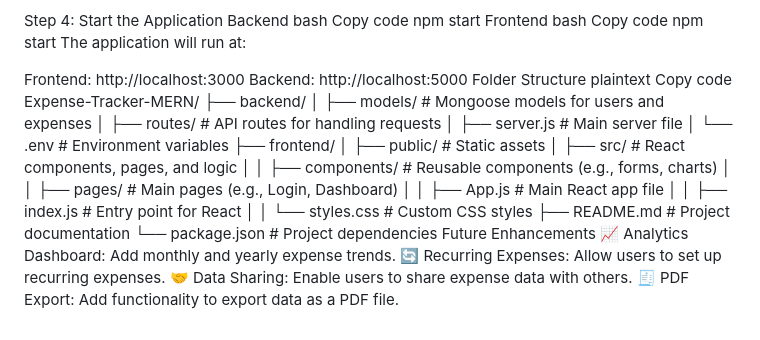
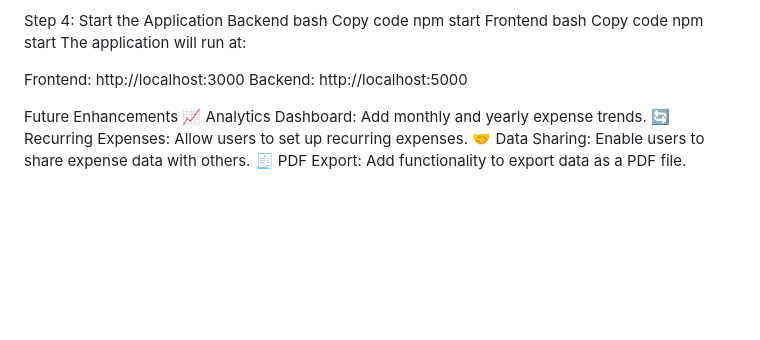
Before and after one commit to Rohan699650/ExpenseTracker, a Markdown page: README.md, the part around the change. Drawn GitHub-style; blank space fills up the shorter version.

```diff
--- a/README.md
+++ b/README.md
@@ -109,25 +109,7 @@ The application will run at:
 
 Frontend: http://localhost:3000
 Backend: http://localhost:5000
-Folder Structure
-plaintext
-Copy code
-Expense-Tracker-MERN/
-├── backend/
-│   ├── models/           # Mongoose models for users and expenses
-│   ├── routes/           # API routes for handling requests
-│   ├── server.js         # Main server file
-│   └── .env              # Environment variables
-├── frontend/
-│   ├── public/           # Static assets
-│   ├── src/              # React components, pages, and logic
-│   │   ├── components/   # Reusable components (e.g., forms, charts)
-│   │   ├── pages/        # Main pages (e.g., Login, Dashboard)
-│   │   ├── App.js        # Main React app file
-│   │   ├── index.js      # Entry point for React
-│   │   └── styles.css    # Custom CSS styles
-├── README.md             # Project documentation
-└── package.json          # Project dependencies
+
 Future Enhancements
 📈 Analytics Dashboard: Add monthly and yearly expense trends.
 🔄 Recurring Expenses: Allow users to set up recurring expenses.
```
